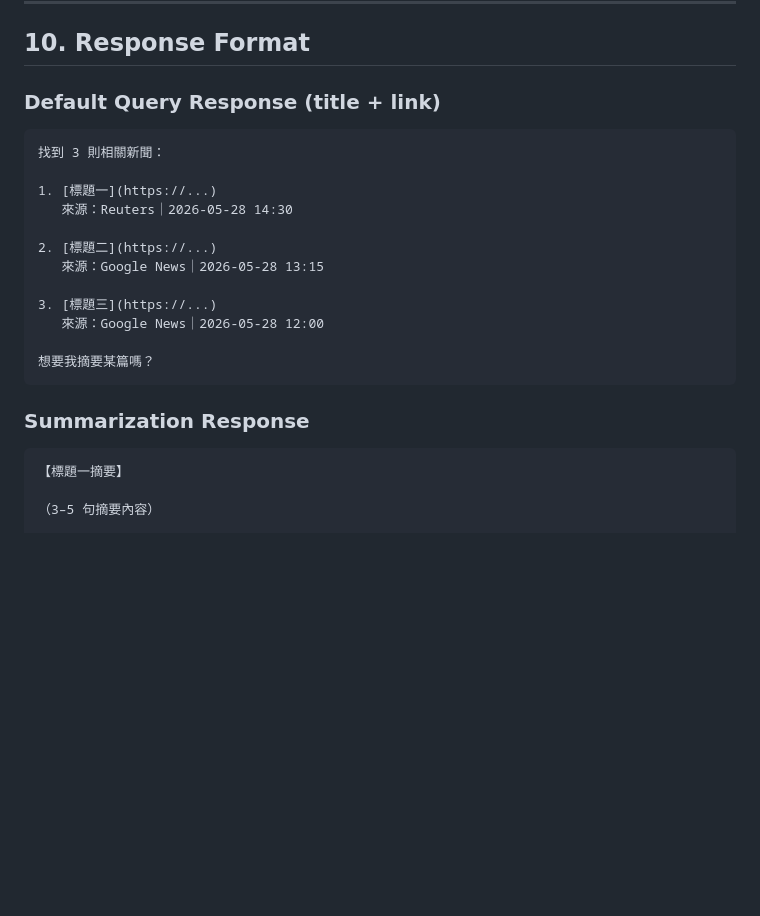
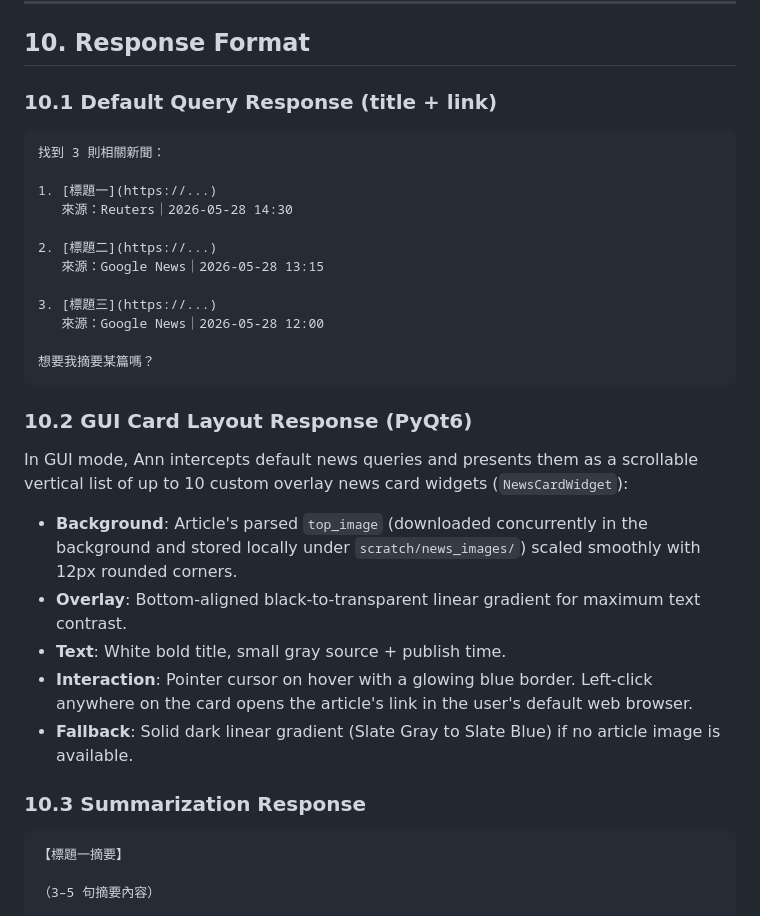
Before and after one commit to zohanlin2-ai/AI-coding-only, a Markdown page: Ann/news_module_spec.md, the part around the change. GitHub-like rendering; blank space fills up the shorter version.

Commit message:
docs: update CHANGELOG and news_module_spec for news card feature

````diff
--- a/Ann/news_module_spec.md
+++ b/Ann/news_module_spec.md
@@ -233,7 +233,7 @@ Article content:
 
 ## 10. Response Format
 
-### Default Query Response (title + link)
+### 10.1 Default Query Response (title + link)
 
 ```
 找到 3 則相關新聞：
@@ -250,7 +250,17 @@ Article content:
 想要我摘要某篇嗎？
 ```
 
-### Summarization Response
+### 10.2 GUI Card Layout Response (PyQt6)
+
+In GUI mode, Ann intercepts default news queries and presents them as a scrollable vertical list of up to 10 custom overlay news card widgets (`NewsCardWidget`):
+
+- **Background**: Article's parsed `top_image` (downloaded concurrently in the background and stored locally under `scratch/news_images/`) scaled smoothly with 12px rounded corners.
+- **Overlay**: Bottom-aligned black-to-transparent linear gradient for maximum text contrast.
+- **Text**: White bold title, small gray source + publish time.
+- **Interaction**: Pointer cursor on hover with a glowing blue border. Left-click anywhere on the card opens the article's link in the user's default web browser.
+- **Fallback**: Solid dark linear gradient (Slate Gray to Slate Blue) if no article image is available.
+
+### 10.3 Summarization Response
 
 ```
 【標題一摘要】
````
Also changed, not shown: Ann/CHANGELOG.md (+9 -0 lines).
